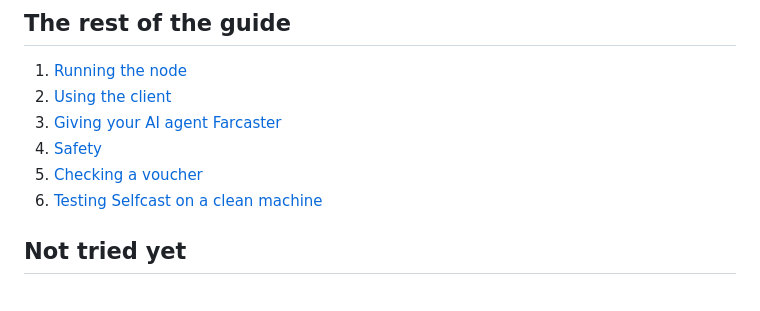
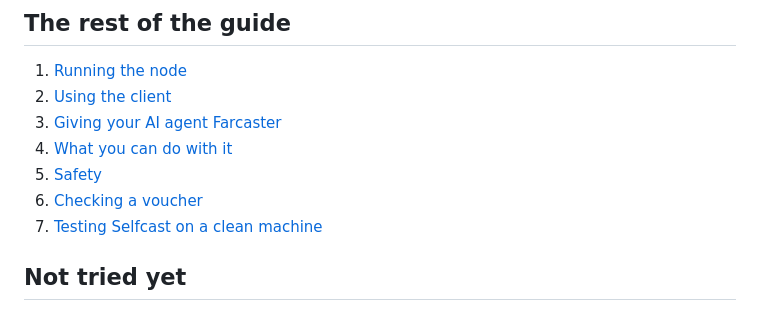
Before and after one commit to cyberchitta/paircaster, a Markdown page: docs/index.md, the part around the change. GitHub-like rendering.

```diff
--- a/docs/index.md
+++ b/docs/index.md
@@ -97,9 +97,10 @@ A read node does not decide what goes on the network; validators do. When you po
 1. [Running the node](node.md)
 2. [Using the client](client.md)
 3. [Giving your AI agent Farcaster](agent.md)
-4. [Safety](safety.md)
-5. [Checking a voucher](voucher.md)
-6. [Testing Selfcast on a clean machine](testing.md)
+4. [What you can do with it](uses.md)
+5. [Safety](safety.md)
+6. [Checking a voucher](voucher.md)
+7. [Testing Selfcast on a clean machine](testing.md)
 
 ## Not tried yet
 
```
Also changed, not shown: docs/agent.md (+1 -1 lines), docs/uses.md (added, +102 -0 lines).
